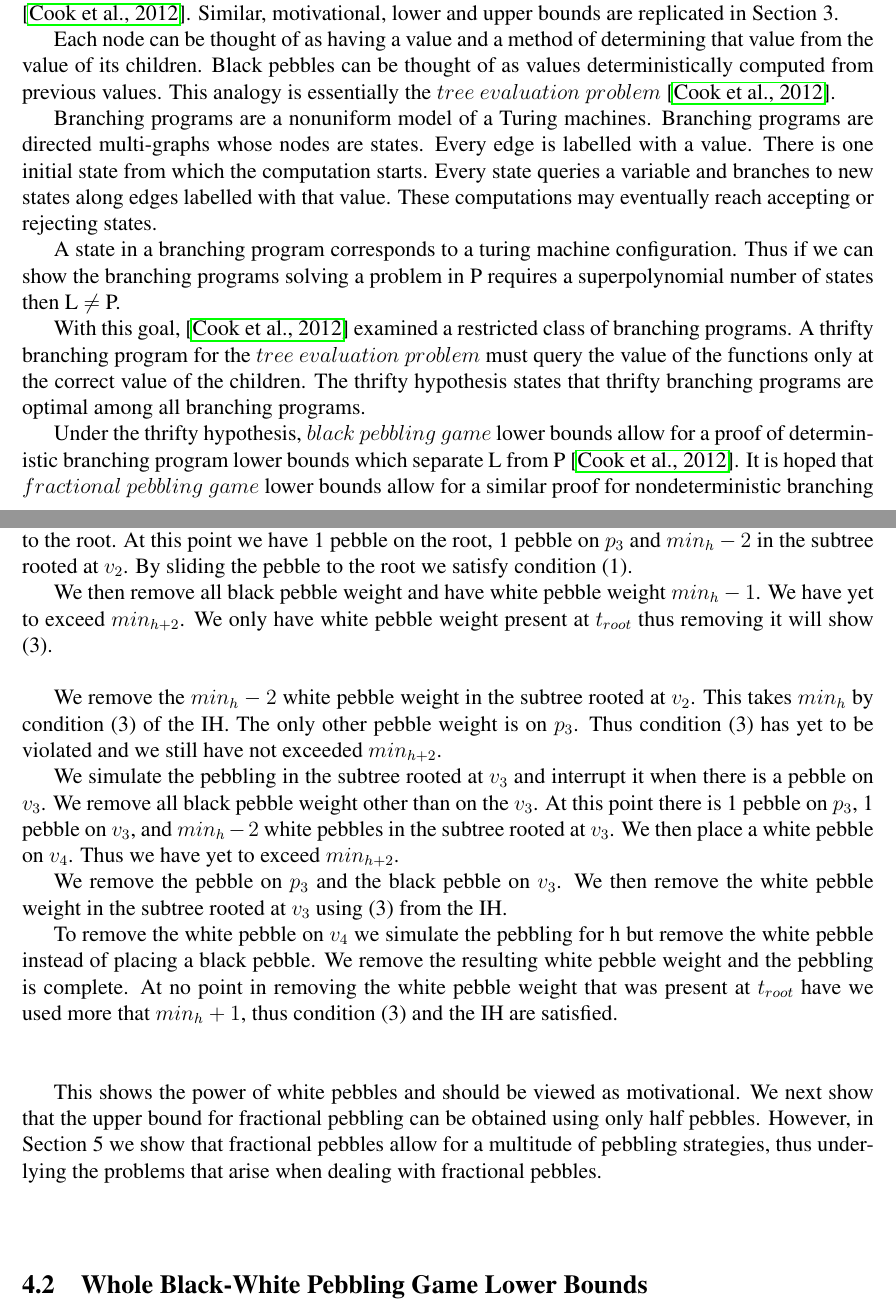
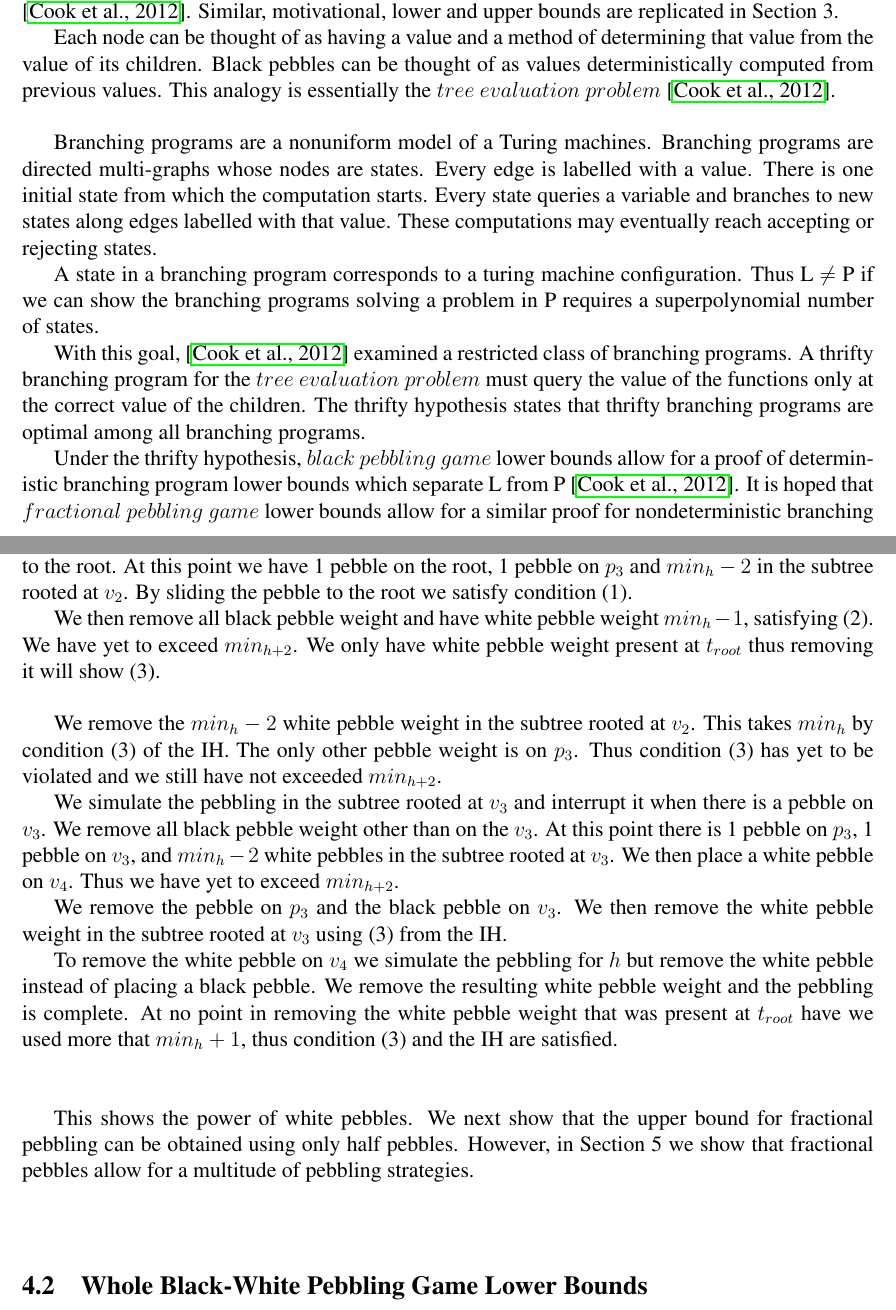
Before and after one commit to fvan/thesis, a LaTeX document (mt11.tex): two parts of pages 3 and 12 of 34, joined at a grey line, cut so that both start at the same text. The pictures show the PDF file mt11.pdf that the author committed with the source.

Commit message:
reread and made subsequent changes

```diff
--- a/mt11.tex
+++ b/mt11.tex
@@ -117,11 +117,11 @@ Remove a black pebble from a node
 
 For the $black$ $pebbling$ $game$, lower and upper bounds for balanced trees are given in \\\cite{c:pebjournal}. Similar, motivational, lower and upper bounds are replicated in Section 3.
 
-Each node can be thought of as having a value and a method of determining that value from the value of its children. Black pebbles can be thought of as values deterministically computed from previous values. This analogy is essentially the $tree$ $evaluation$ $problem$ \cite{c:pebjournal}.
+Each node can be thought of as having a value and a method of determining that value from the value of its children. Black pebbles can be thought of as values deterministically computed from previous values. This analogy is essentially the $tree$ $evaluation$ $problem$ \cite{c:pebjournal}.\\
 
 Branching programs are a nonuniform model of a Turing machines. Branching programs are directed multi-graphs whose nodes are states. Every edge is labelled with a value. There is one initial state from which the computation starts. Every state queries a variable and branches to new states along edges labelled with that value. These computations may eventually reach accepting or rejecting states.
 
-A state in a branching program corresponds to a turing machine configuration. Thus if we can show the branching programs solving a problem in P requires a superpolynomial number of states then L $\ne$ P.
+A state in a branching program corresponds to a turing machine configuration. Thus  L $\ne$ P if we can show the branching programs solving a problem in P requires a superpolynomial number of states.
 
 With this goal, \cite{c:pebjournal} examined a restricted class of branching programs. A thrifty branching program for the $tree$ $evaluation$ $problem$ must query the value of the functions only at the correct value of the children. The thrifty hypothesis states that thrifty branching programs are optimal among all branching programs.
 
@@ -159,13 +159,13 @@ Using the pebbling contradiction problem derived from the pebbling game, Nordstr
 
 
 
-Motivated by proving lower bounds for branching programs \cite{c:pebjournal} recently introduced the $fractional $ $pebbling$ $game$. The $fractional $ $pebbling$ $game$ is a generalization of the whole $black$-$white$ $pebbling$ $game$.
+Motivated by proving lower bounds for branching programs \cite{c:pebjournal} recently introduced the $fractional$ $pebbling$ $game$. The $fractional $ $pebbling$ $game$ is a generalization of the whole $black$-$white$ $pebbling$ $game$.
 
 The rules are similar to those presented in the whole $black$-$white$ $pebbling$ $game$ except we now allow for fraction of pebbles.
 
 The $fractional $ $pebbling$ $game$ should better represent the non-deterministic approach to the problem than the whole $black$-$white$ $pebbling$ $game$. Fractions of pebbles can be thought of as partially specifying the possible values of a node. This intuitively is helpful and seems less restrictive than the whole $black$-$white$ $pebbling$ $game$. We confirm that this is helpful by showing smaller lower bounds for the $fractional $ $pebbling$ $game$ than are possible for the whole $black$-$white$ $pebbling$ $game$. These lower bounds match upper bounds presented in \cite{c:pebjournal} for the $fractional $ $pebbling$ $game$.
 
-The main theorem we show in this paper (Section 5.3) relies on the $fractional $ $pebbling$ $game$. Let  $T^h_d$ be the balanced d-ary tree of height h. Let $min_h = (d-1) * h/2+1$. Let the root node be the node that must be pebbled. \\
+The main theorem we show in this paper (Section 5.3) relies on the $fractional$ $pebbling$ $game$. Let  $T^h_d$ be the balanced $d$-ary tree of height $h$. Let $min_h = (d-1) * h/2+1$. Let the root node be the node that must be pebbled. \\
 
 \noindent
 {\bf Main Theorem}
@@ -405,9 +405,9 @@ There are 2 children of the root. We place a black pebble weight on each leaf an
 \noindent
 {\bf Induction step :} We prove for $h+1$ assuming for $h'$,
 $3\le h' \le h$.\\
-Note $min_{h+1}$ = $min_h + 1$.\\
-
-There are two subtrees of the root. Using $min_h$ pebble weight we pebble the first subtree root using the pebbling in the IH for height h. We then remove black pebble weight that is not on the root of the subtree such that we have only this 1 pebble weight.
+Note $min_{h+1} = min_h + 1$.\\
+
+There are two subtrees of the root. Using $min_h$ pebble weight we pebble the first subtree root using the pebbling in the IH for height $h$. We then remove black pebble weight that is not on the root of the subtree such that we have only this 1 pebble weight.
 
 We next use $min_h$ pebble weight to pebble the second subtree root using the pebbling in the IH for height h. At this time we maintain one pebble weight in the first subtree. We thus use $sw_\pi \leq min_h + 1$.
 
@@ -415,7 +415,7 @@ We now have a pebble on each subtree root and slide a pebble to the root. Thus,
 
 Thus, the IH is satisfied.\\
 
-To show this for d-ary balanced trees we would iteratively pebble the children of the root using the pebbling in the IH. Each time leaving a pebble. This would result in an upper bound of $(d-1) * (h-1) + 1$.
+To show this for $d$-ary balanced trees we would iteratively pebble the children of the root using the pebbling in the IH. Each time leaving a pebble. This would result in an upper bound of $(d-1) * (h-1) + 1$.
 
 The key insight is that we had to leave some pebble weight in one subtree while we proceeded with the pebbling in another subtree. This idea is important to all subsequent proofs.\\\\
 
@@ -472,7 +472,7 @@ Thus we maintain at least one pebble in the other subtree at $t_{last}$ and $w_\
 
 Thus, the IH is satisfied.\\
 
-To show this for d-ary balanced trees we would look at the last time we use $min_h$ in any tree and argue that we need 1 pebble in each other subtree at this time.
+To show this for $d$-ary balanced trees we would look at the last time we use $min_h$ in any tree and argue that we need 1 pebble in each other subtree at this time.
 
 This would result in an lower bound of $(d-1) * (h-1) + 1$. The proofs in this section result in a tight lower bound for the $black$ $pebbling$ $game$ on balanced binary trees. We will show a tight lower bound for the $fractional $ $pebbling$ $game$.
 
@@ -565,7 +565,7 @@ We let the children of the root be $p_2$ and $p_3$. We call the children of thes
 \end{figure}
 
 
-We simulate the pebbling in the IH for height h in the subtree rooted at $v_1$. We modify the pebbling to leave the pebble on the root. This requires at most $min_h+1$ pebble weight.
+We simulate the pebbling in the IH for height $h$ in the subtree rooted at $v_1$. We modify the pebbling to leave the pebble on the root. This requires at most $min_h+1$ pebble weight.
 
 We then simulate the pebbling in the subtree rooted at $v_2$. We interrupt the pebbling when $v_2$ is pebbled. We use $sw_\pi \leq min_h + 1$ at all times before this point.
 
@@ -573,7 +573,7 @@ We remove all other black pebble weight in $v_2$ such that we have $min_h - 2$ w
 
 We then slide a pebble to $p_2$. We then place a white pebble on $p_3$. We may then slide a pebble to the root. At this point we have 1 pebble on the root, 1 pebble on $p_3$ and $min_h - 2$ in the subtree rooted at $v_2$. By sliding the pebble to the root we satisfy condition (1).
 
-We then remove all black pebble weight and have white pebble weight $min_h - 1$. We have yet to exceed $min_{h+2}$. We only have white pebble weight present at $\troot$ thus removing it will show (3).\\
+We then remove all black pebble weight and have white pebble weight $min_h - 1$, satisfying (2). We have yet to exceed $min_{h+2}$. We only have white pebble weight present at $\troot$ thus removing it will show (3).\\
 
 We remove the $min_h - 2$ white pebble weight in the subtree rooted at $v_2$. This takes $min_h$ by condition (3) of the IH. The only other pebble weight is on $p_3$. Thus condition (3) has yet to be violated and we still have not exceeded $min_{h+2}$.
 
@@ -581,9 +581,9 @@ We simulate the pebbling in the subtree rooted at $v_3$ and interrupt it when th
 
 We remove the pebble on $p_3$ and the black pebble on $v_3$. We then remove the white pebble weight in the subtree rooted at $v_3$ using (3) from the IH.
 
-To remove the white pebble on $v_4$ we simulate the pebbling for h but remove the white pebble instead of placing a black pebble. We remove the resulting white pebble weight and the pebbling is complete. At no point in removing the white pebble weight that was present at $\troot$ have we used more that $min_h+1$, thus condition (3) and the IH are satisfied.\\\\
-
-This shows the power of white pebbles and should be viewed as motivational. We next show that the upper bound for fractional pebbling can be obtained using only half pebbles. However, in Section 5 we show that fractional pebbles allow for a multitude of pebbling strategies, thus underlying the problems that arise when dealing with fractional pebbles. \\\\
+To remove the white pebble on $v_4$ we simulate the pebbling for $h$ but remove the white pebble instead of placing a black pebble. We remove the resulting white pebble weight and the pebbling is complete. At no point in removing the white pebble weight that was present at $\troot$ have we used more that $min_h+1$, thus condition (3) and the IH are satisfied.\\\\
+
+This shows the power of white pebbles. We next show that the upper bound for fractional pebbling can be obtained using only half pebbles. However, in Section 5 we show that fractional pebbles allow for a multitude of pebbling strategies. \\\\
 
 
 
@@ -606,7 +606,7 @@ We show this by induction : \\
 \noindent
 {\bf Base Case :} h = 2
 
-We must show that for h=2, if $\pi$ is a $whole$ $black$-$white$ $pebbling$ $game$ {\bf root-pebbling} of $T_2^2$, then there is a time t such that $sw_\pi(t) \geq 2$. This is trivially true.\\
+We must show that for $h=2$, if $\pi$ is a $whole$ $black$-$white$ $pebbling$ $game$ {\bf root-pebbling} of $T_2^2$, then there is a time t such that $sw_\pi(t) \geq 2$. This is trivially true.\\
 
 \noindent
 {\bf Base Case :} h = 3
@@ -694,9 +694,9 @@ $2\le h' \le h$. Let $P_2$ and $P_3$ be the principal subtrees. Note $min_{h+1}
 
 
 
-We simulate the pebbling in the IH for height h in $P_2$. We modify the pebbling to leave half a black pebble on the root. This requires at most half a pebble more or $min_h+1$ pebble weight.
-
-We then simulate the pebbling in the IH for height h in $P_3$. We interrupt the pebbling when the root of $P_3$ is pebbled. We use $sw_\pi \leq min_{h+1}$ at all times before this point.
+We simulate the pebbling in the IH for height $h$ in $P_2$. We modify the pebbling to leave half a black pebble on the root. This requires at most half a pebble more or $min_{h+1}$ pebble weight.
+
+We then simulate the pebbling in the IH for height $h$ in $P_3$. We interrupt the pebbling when the root of $P_3$ is pebbled. We use $sw_\pi \leq min_{h+1}$ at all times before this point.
 
 We remove all other black pebble weight in $P_3$ such that we have $min_h - 2$ white pebble weight in the subtree $P_3$ by condition (2) and an additional pebble on the root of $P_3$.
 
```
Also changed, not shown: mt11.pdf, mt11.tex (28 more changed lines), 3 other files.
